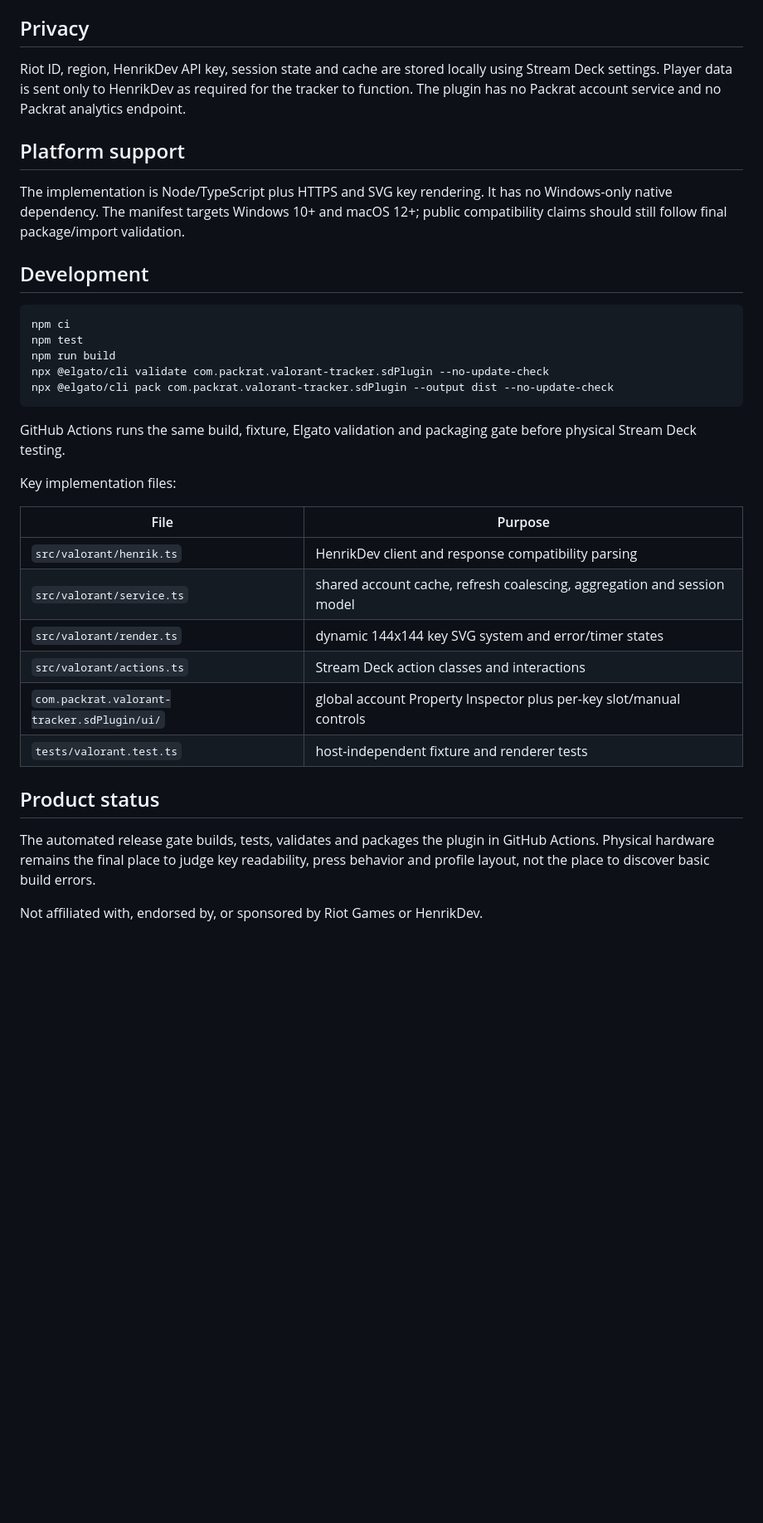
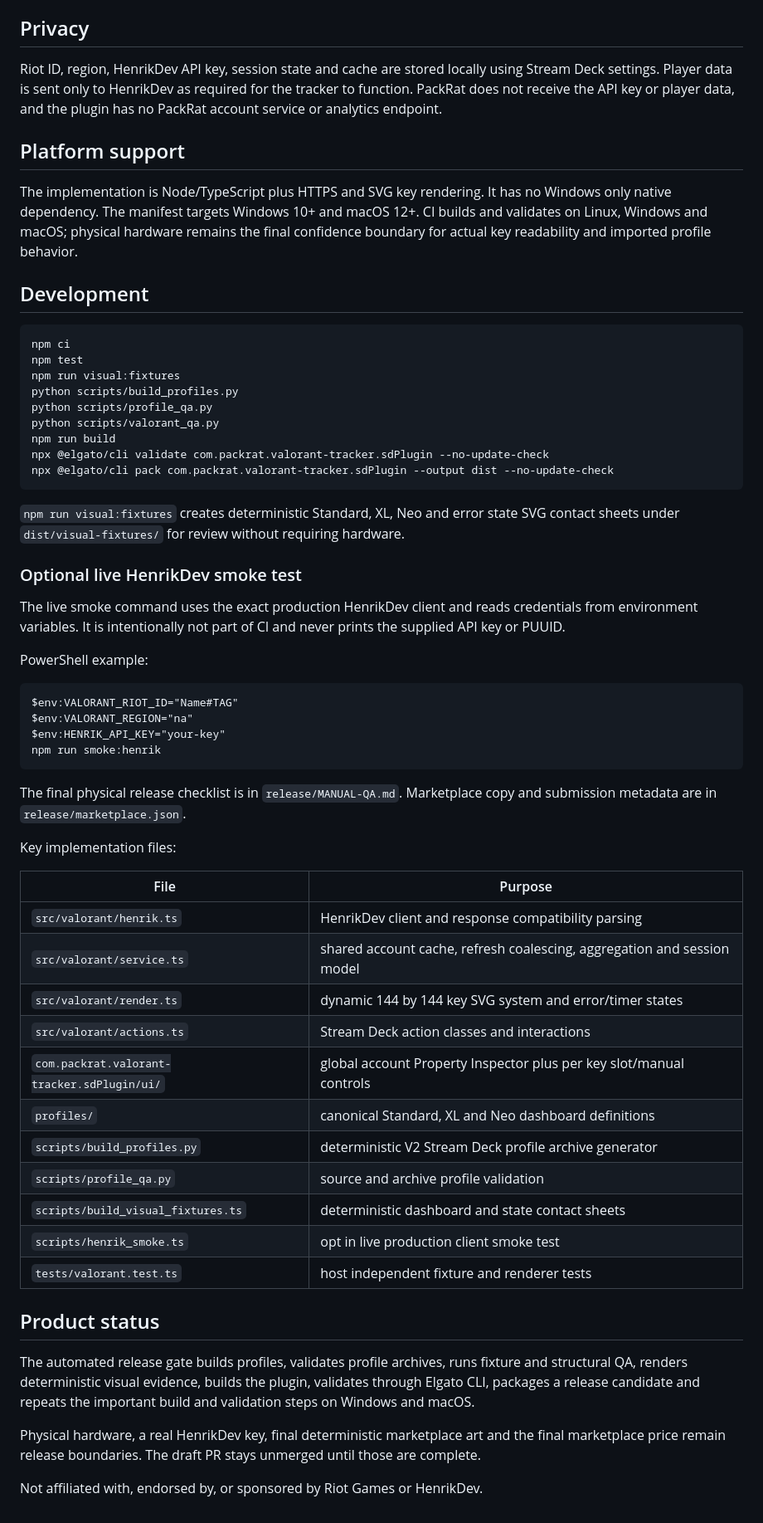
Before and after one commit to slayerkey/packrat-riot-tracker, a Markdown page: README.md, the part around one of its changes. Shown at 83% size. Drawn GitHub-style; blank space fills up the shorter version.

Commit message:
Document profiles and live smoke workflow

````diff
--- a/README.md
+++ b/README.md
@@ -91,23 +105,42 @@ Keys never intentionally go blank. The renderer has explicit states for:
 
 ## Privacy
 
-Riot ID, region, HenrikDev API key, session state and cache are stored locally using Stream Deck settings. Player data is sent only to HenrikDev as required for the tracker to function. The plugin has no Packrat account service and no Packrat analytics endpoint.
+Riot ID, region, HenrikDev API key, session state and cache are stored locally using Stream Deck settings. Player data is sent only to HenrikDev as required for the tracker to function. PackRat does not receive the API key or player data, and the plugin has no PackRat account service or analytics endpoint.
 
 ## Platform support
 
-The implementation is Node/TypeScript plus HTTPS and SVG key rendering. It has no Windows-only native dependency. The manifest targets Windows 10+ and macOS 12+; public compatibility claims should still follow final package/import validation.
+The implementation is Node/TypeScript plus HTTPS and SVG key rendering. It has no Windows only native dependency. The manifest targets Windows 10+ and macOS 12+. CI builds and validates on Linux, Windows and macOS; physical hardware remains the final confidence boundary for actual key readability and imported profile behavior.
 
 ## Development
 
 ```text
 npm ci
 npm test
+npm run visual:fixtures
+python scripts/build_profiles.py
+python scripts/profile_qa.py
+python scripts/valorant_qa.py
 npm run build
 npx @elgato/cli validate com.packrat.valorant-tracker.sdPlugin --no-update-check
 npx @elgato/cli pack com.packrat.valorant-tracker.sdPlugin --output dist --no-update-check
 ```
 
-GitHub Actions runs the same build, fixture, Elgato validation and packaging gate before physical Stream Deck testing.
+`npm run visual:fixtures` creates deterministic Standard, XL, Neo and error state SVG contact sheets under `dist/visual-fixtures/` for review without requiring hardware.
+
+### Optional live HenrikDev smoke test
+
+The live smoke command uses the exact production HenrikDev client and reads credentials from environment variables. It is intentionally not part of CI and never prints the supplied API key or PUUID.
+
+PowerShell example:
+
+```text
+$env:VALORANT_RIOT_ID="Name#TAG"
+$env:VALORANT_REGION="na"
+$env:HENRIK_API_KEY="your-key"
+npm run smoke:henrik
+```
+
+The final physical release checklist is in `release/MANUAL-QA.md`. Marketplace copy and submission metadata are in `release/marketplace.json`.
 
 Key implementation files:
 
@@ -115,13 +148,20 @@ Key implementation files:
 | --- | --- |
 | `src/valorant/henrik.ts` | HenrikDev client and response compatibility parsing |
 | `src/valorant/service.ts` | shared account cache, refresh coalescing, aggregation and session model |
-| `src/valorant/render.ts` | dynamic 144x144 key SVG system and error/timer states |
+| `src/valorant/render.ts` | dynamic 144 by 144 key SVG system and error/timer states |
 | `src/valorant/actions.ts` | Stream Deck action classes and interactions |
-| `com.packrat.valorant-tracker.sdPlugin/ui/` | global account Property Inspector plus per-key slot/manual controls |
-| `tests/valorant.test.ts` | host-independent fixture and renderer tests |
+| `com.packrat.valorant-tracker.sdPlugin/ui/` | global account Property Inspector plus per key slot/manual controls |
+| `profiles/` | canonical Standard, XL and Neo dashboard definitions |
+| `scripts/build_profiles.py` | deterministic V2 Stream Deck profile archive generator |
+| `scripts/profile_qa.py` | source and archive profile validation |
+| `scripts/build_visual_fixtures.ts` | deterministic dashboard and state contact sheets |
+| `scripts/henrik_smoke.ts` | opt in live production client smoke test |
+| `tests/valorant.test.ts` | host independent fixture and renderer tests |
 
 ## Product status
 
-The automated release gate builds, tests, validates and packages the plugin in GitHub Actions. Physical hardware remains the final place to judge key readability, press behavior and profile layout, not the place to discover basic build errors.
+The automated release gate builds profiles, validates profile archives, runs fixture and structural QA, renders deterministic visual evidence, builds the plugin, validates through Elgato CLI, packages a release candidate and repeats the important build and validation steps on Windows and macOS.
+
+Physical hardware, a real HenrikDev key, final deterministic marketplace art and the final marketplace price remain release boundaries. The draft PR stays unmerged until those are complete.
 
 Not affiliated with, endorsed by, or sponsored by Riot Games or HenrikDev.
````
Also changed, not shown: other parts of README.md (+44 -30 lines).
